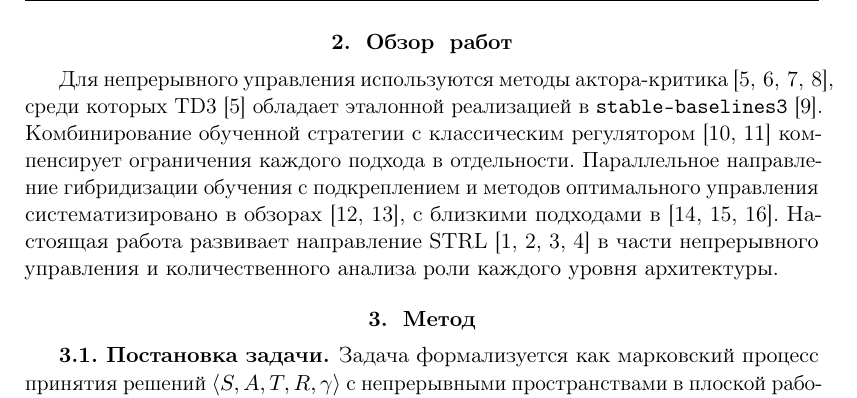
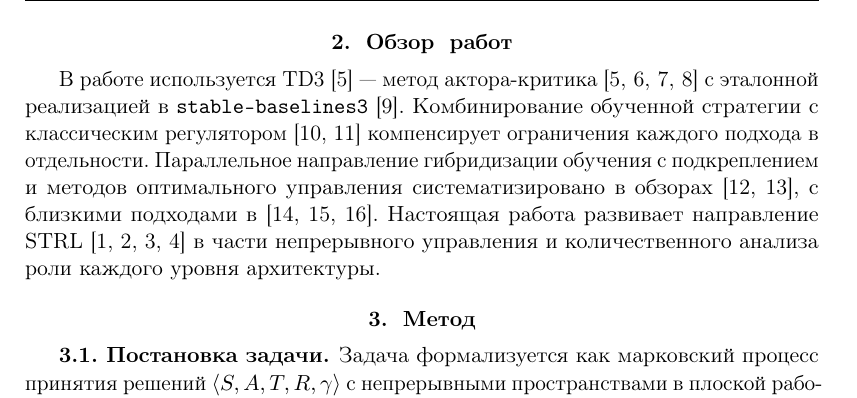
Before and after one commit to GK-Asp-hub/-dccn-husky-rl, a LaTeX paper (paper/latex/paper_8p.tex): part of page 2 of 8, cut so that both start at the same text. Compiled offline with pdfLaTeX.

Commit message:
paper: переформулирована первая фраза Обзора работ — компактнее и без overflow
Было:
'Для непрерывного управления используются методы актора-критика [5,6,7,8],
среди которых TD3 [5] обладает эталонной реализацией в stable-baselines3 [9].'
-- помещалось в 2 строки с переносом [5,6, / 7,8] и точкой за полем.

Стало:
'В работе используется TD3 [5] -- метод актора-критика [5,6,7,8]
с эталонной реализацией в stable-baselines3 [9].'
-- все ссылки на одной строке, без overfull \hbox.

8 страниц сохранены.

```diff
--- a/paper/latex/paper_8p.tex
+++ b/paper/latex/paper_8p.tex
@@ -73,7 +73,7 @@
 \section{Обзор работ}
 \label{sec:related}
 
-Для непрерывного управления используются методы актора-критика \mbox{\cite{fujimoto2018td3,lillicrap2016ddpg,haarnoja2018sac,schulman2017ppo}}, среди которых TD3~\cite{fujimoto2018td3} обладает эталонной реализацией в \verb|stable-baselines3|~\cite{raffin2021sb3}. Комбинирование обученной стратегии с классическим регулятором~\cite{silver2018residual,johannink2019residual} компенсирует ограничения каждого подхода в отдельности. Параллельное направление гибридизации обучения с подкреплением и методов оптимального управления систематизировано в обзорах~\cite{hewing2020lbmpc,brunke2022safe}, с близкими подходами в~\cite{levine2016end,cheng2019control,kahn2018selfsup}. Настоящая работа развивает направление STRL~\cite{gat1998three,kiselev2020dissertation,kiselev2020,veitsenfeld2024} в части непрерывного управления и количественного анализа роли каждого уровня архитектуры.
+В работе используется TD3~\cite{fujimoto2018td3}~--- метод актора-критика \mbox{\cite{fujimoto2018td3,lillicrap2016ddpg,haarnoja2018sac,schulman2017ppo}} с эталонной реализацией в \verb|stable-baselines3|~\cite{raffin2021sb3}. Комбинирование обученной стратегии с классическим регулятором~\cite{silver2018residual,johannink2019residual} компенсирует ограничения каждого подхода в отдельности. Параллельное направление гибридизации обучения с подкреплением и методов оптимального управления систематизировано в обзорах~\cite{hewing2020lbmpc,brunke2022safe}, с близкими подходами в~\cite{levine2016end,cheng2019control,kahn2018selfsup}. Настоящая работа развивает направление STRL~\cite{gat1998three,kiselev2020dissertation,kiselev2020,veitsenfeld2024} в части непрерывного управления и количественного анализа роли каждого уровня архитектуры.
 
 \section{Метод}
 \label{sec:method}
```
Also changed, not shown: paper/latex/paper_8p.pdf.
